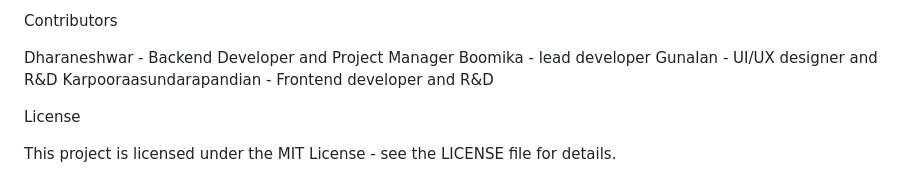
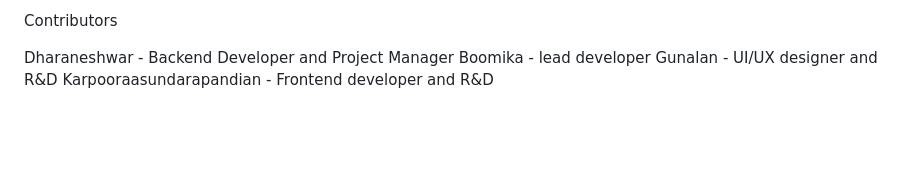
Before and after one commit to Ksp14/bail_reckoner, a Markdown page: README.md, the part around the change. Drawn GitHub-style; blank space fills up the shorter version.

```diff
--- a/README.md
+++ b/README.md
@@ -53,8 +53,3 @@ Dharaneshwar - Backend Developer and Project Manager
 Boomika - lead developer
 Gunalan - UI/UX designer and R&D
 Karpooraasundarapandian - Frontend developer and R&D
-
-
-License
-
-This project is licensed under the MIT License - see the LICENSE file for details.
```
